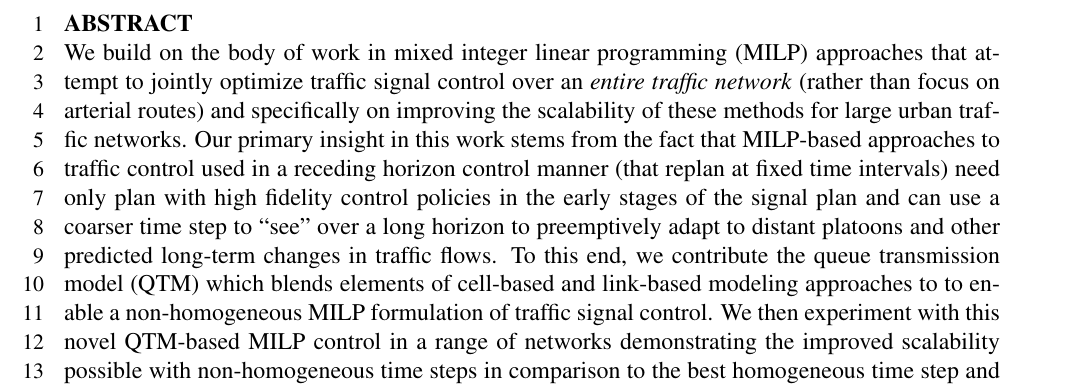
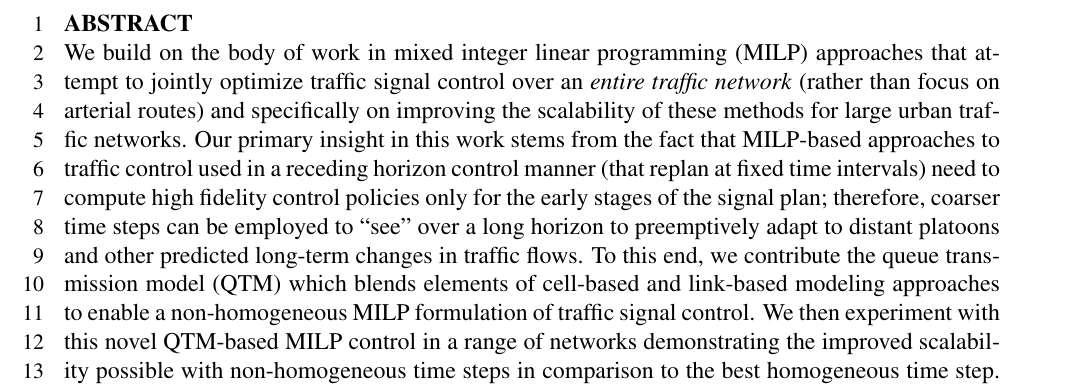
Before and after one commit to iainguilliard/QTM_Traffic_Model, a LaTeX document (TRB_paper/TRB_qtm_paper.tex, which reads TRB_paper/tex/Abstract.tex): part of page 2 of 18, cut so that both start at the same text. Compiled offline with pdfLaTeX; a LaTeX package or settings file that is missing is left out.

Commit message:
Small rephrasing of long sentences.

```diff
--- a/TRB_paper/tex/Abstract.tex
+++ b/TRB_paper/tex/Abstract.tex
@@ -9,14 +9,16 @@ arterial routes) and specifically on improving the scalability of
 these methods for large urban traffic networks.  Our primary insight
 in this work stems from the fact that MILP-based approaches to traffic
 control used in a receding horizon control manner (that replan at
-fixed time intervals) need only plan with high fidelity control
-policies in the early stages of the signal plan and can use a coarser
-time step to ``see'' over a long horizon to preemptively adapt to
+fixed time intervals) need to compute high fidelity control policies
+only for the early stages of the signal plan; therefore, coarser
+time steps can be employed to ``see'' over a long horizon to preemptively adapt to
 distant platoons and other predicted long-term changes in traffic
 flows.  To this end, we contribute the queue transmission model (QTM)
 which blends elements of cell-based and link-based modeling approaches
-to to enable a non-homogeneous MILP formulation of traffic signal
-control.  We then experiment with this novel QTM-based MILP control in
+to enable a non-homogeneous MILP formulation of traffic signal
+control.
+%
+We then experiment with this novel QTM-based MILP control in
 a range of networks demonstrating the improved scalability possible
 with non-homogeneous time steps in comparison to the best homogeneous
-time step and also the scalability of the model --- we demonstrate
+time step.
```
Also changed, not shown: TRB_paper/tex/Abstract.tex (8 more changed lines).
